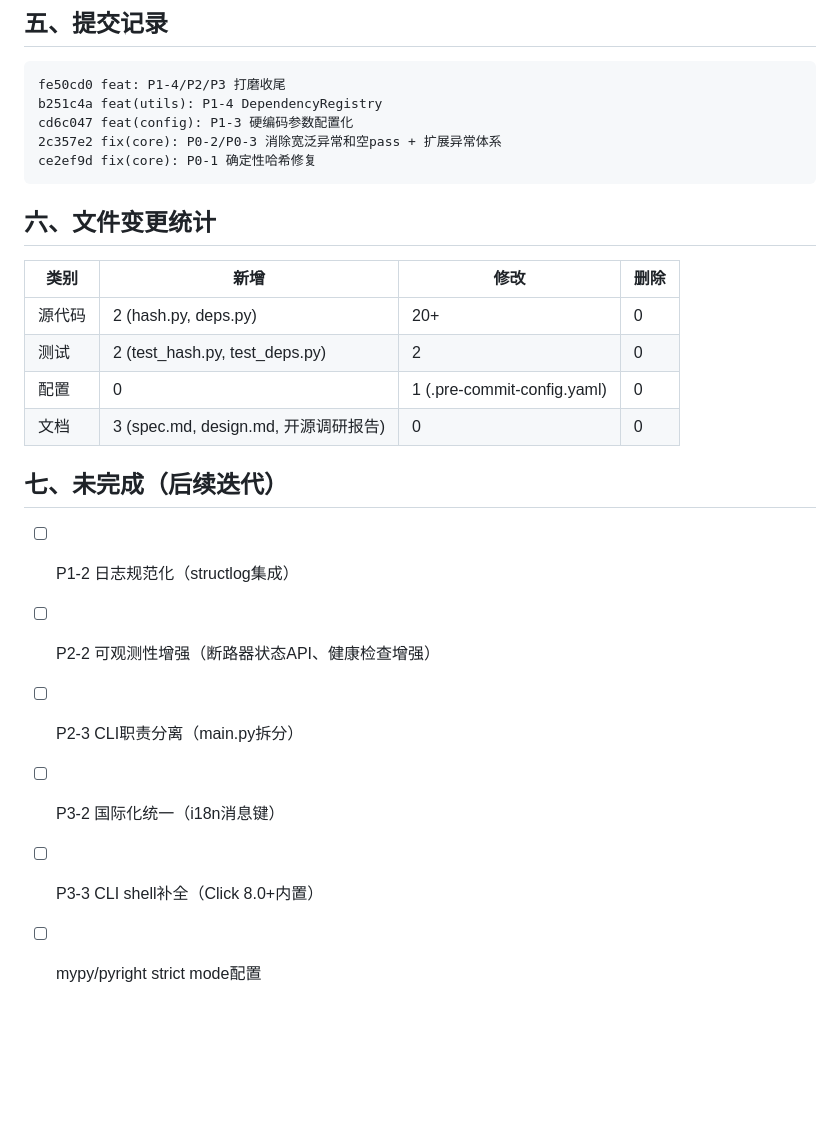
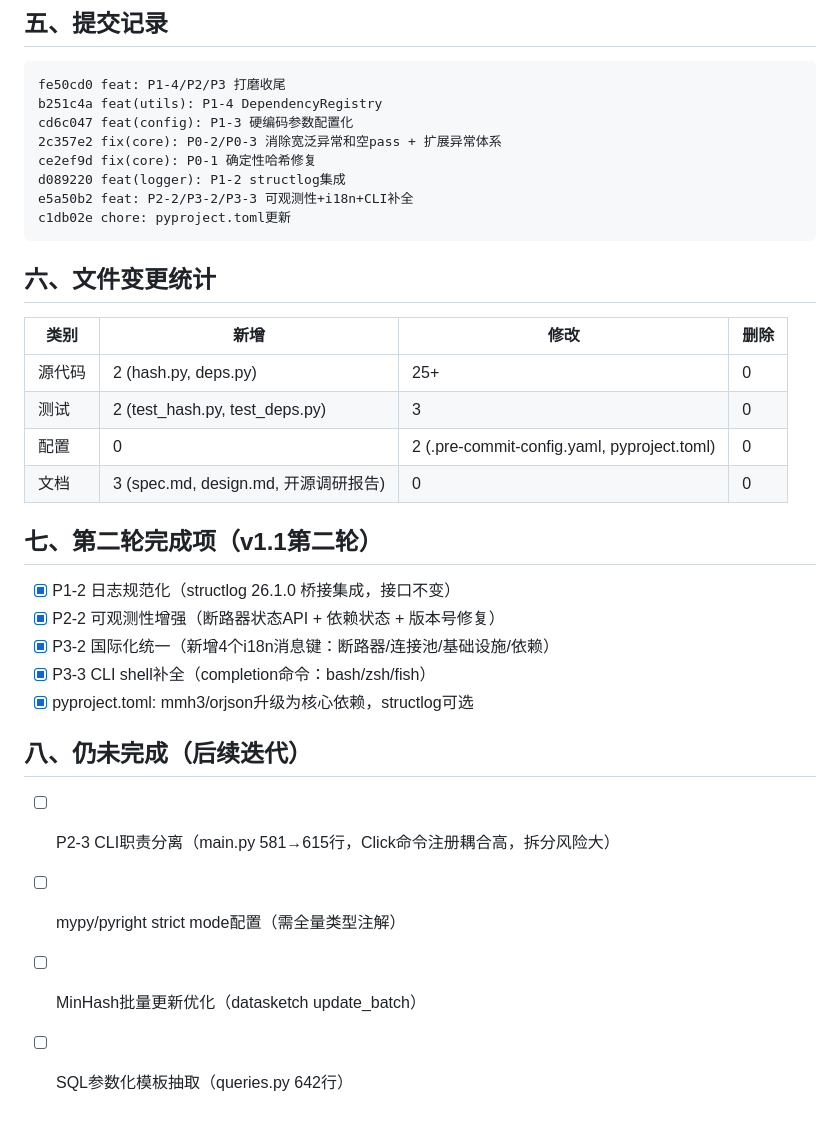
Before and after one commit to wqbcs/ModuleMirror, a Markdown page: docs/02-polish-打磨报告-v1.0.md, the part around the change. Rendered like a GitHub page; blank space fills up the shorter version.

Commit message:
docs: 更新打磨报告 - 第二轮完成项
🤖 Generated with CodeMate

````diff
--- a/docs/02-polish-打磨报告-v1.0.md
+++ b/docs/02-polish-打磨报告-v1.0.md
@@ -134,22 +134,31 @@ b251c4a feat(utils): P1-4 DependencyRegistry
 cd6c047 feat(config): P1-3 硬编码参数配置化
 2c357e2 fix(core): P0-2/P0-3 消除宽泛异常和空pass + 扩展异常体系
 ce2ef9d fix(core): P0-1 确定性哈希修复
+d089220 feat(logger): P1-2 structlog集成
+e5a50b2 feat: P2-2/P3-2/P3-3 可观测性+i18n+CLI补全
+c1db02e chore: pyproject.toml更新
 ```
 
 ## 六、文件变更统计
 
 | 类别 | 新增 | 修改 | 删除 |
 |------|------|------|------|
-| 源代码 | 2 (hash.py, deps.py) | 20+ | 0 |
-| 测试 | 2 (test_hash.py, test_deps.py) | 2 | 0 |
-| 配置 | 0 | 1 (.pre-commit-config.yaml) | 0 |
+| 源代码 | 2 (hash.py, deps.py) | 25+ | 0 |
+| 测试 | 2 (test_hash.py, test_deps.py) | 3 | 0 |
+| 配置 | 0 | 2 (.pre-commit-config.yaml, pyproject.toml) | 0 |
 | 文档 | 3 (spec.md, design.md, 开源调研报告) | 0 | 0 |
 
-## 七、未完成（后续迭代）
+## 七、第二轮完成项（v1.1第二轮）
 
-- [ ] P1-2 日志规范化（structlog集成）
-- [ ] P2-2 可观测性增强（断路器状态API、健康检查增强）
-- [ ] P2-3 CLI职责分离（main.py拆分）
-- [ ] P3-2 国际化统一（i18n消息键）
-- [ ] P3-3 CLI shell补全（Click 8.0+内置）
-- [ ] mypy/pyright strict mode配置
+- [x] P1-2 日志规范化（structlog 26.1.0 桥接集成，接口不变）
+- [x] P2-2 可观测性增强（断路器状态API + 依赖状态 + 版本号修复）
+- [x] P3-2 国际化统一（新增4个i18n消息键：断路器/连接池/基础设施/依赖）
+- [x] P3-3 CLI shell补全（completion命令：bash/zsh/fish）
+- [x] pyproject.toml: mmh3/orjson升级为核心依赖，structlog可选
+
+## 八、仍未完成（后续迭代）
+
+- [ ] P2-3 CLI职责分离（main.py 581→615行，Click命令注册耦合高，拆分风险大）
+- [ ] mypy/pyright strict mode配置（需全量类型注解）
+- [ ] MinHash批量更新优化（datasketch update_batch）
+- [ ] SQL参数化模板抽取（queries.py 642行）
````
